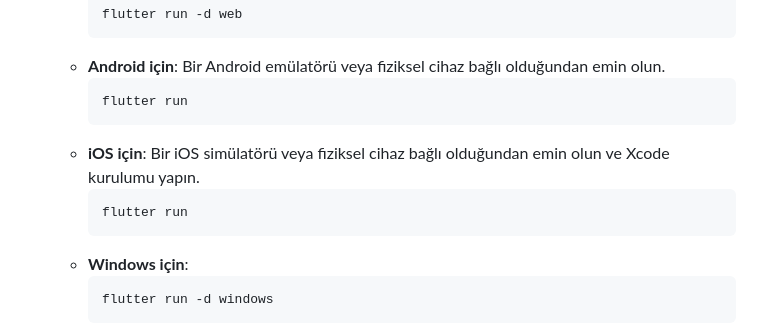
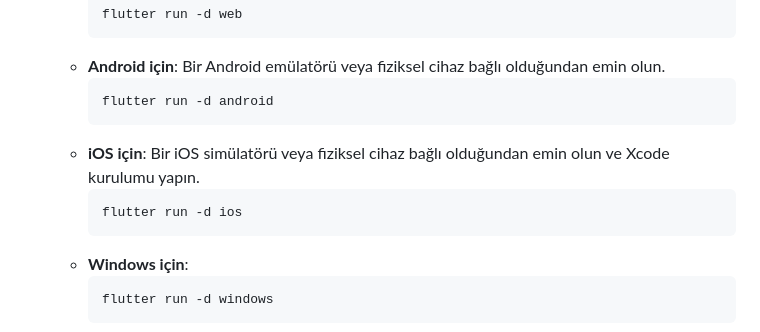
Before and after one commit to Burakgul3085/ehliyet-mobil, a Markdown page: README.md, the part around one of its changes. Drawn GitHub-style.

````diff
--- a/README.md
+++ b/README.md
@@ -152,11 +157,11 @@ cd ..
         ```
     *   **Android için**: Bir Android emülatörü veya fiziksel cihaz bağlı olduğundan emin olun.
         ```bash
-        flutter run
+        flutter run -d android
         ```
     *   **iOS için**: Bir iOS simülatörü veya fiziksel cihaz bağlı olduğundan emin olun ve Xcode kurulumu yapın.
         ```bash
-        flutter run
+        flutter run -d ios
         ```
     *   **Windows için**:
         ```bash
````
Also changed, not shown: other parts of README.md (+52 -47 lines).
